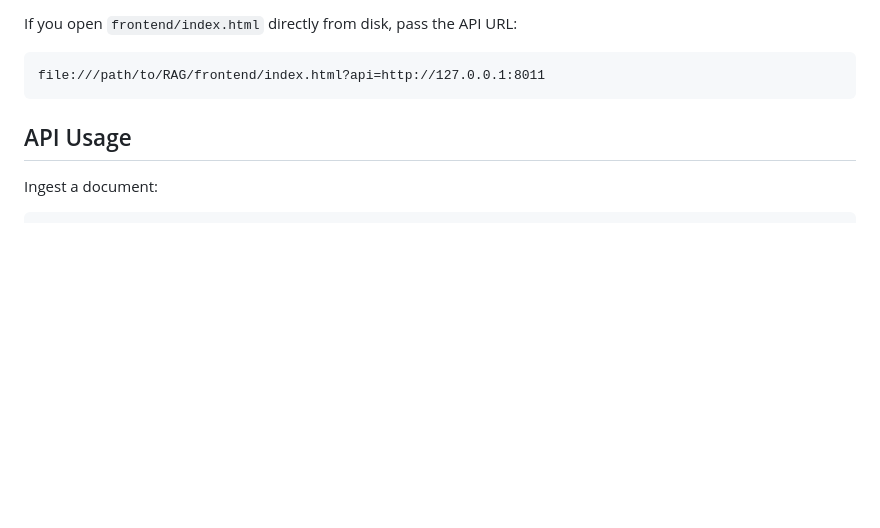
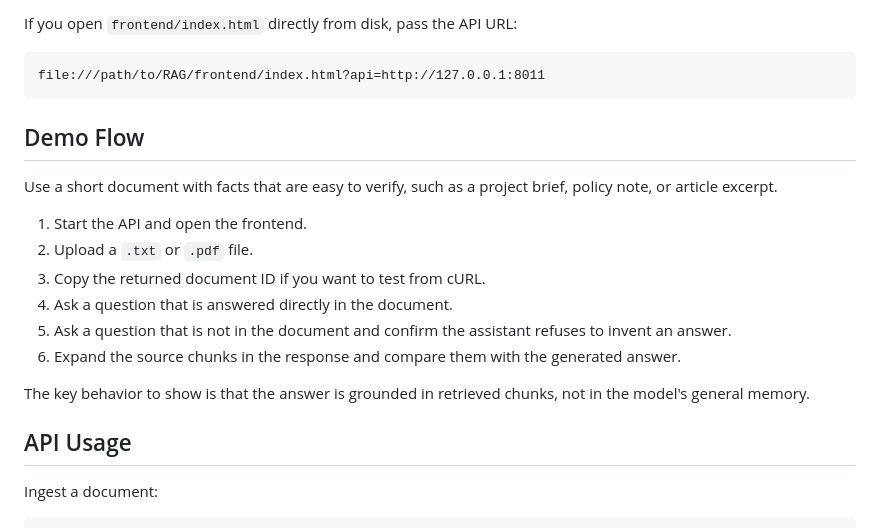
Before and after one commit to MarcorpAI/RAG, a Markdown page: README.md, the part around the change. Drawn GitHub-style; blank space fills up the shorter version.

Commit message:
Document demo workflow

````diff
--- a/README.md
+++ b/README.md
@@ -77,6 +77,19 @@ If you open `frontend/index.html` directly from disk, pass the API URL:
 ```text
 file:///path/to/RAG/frontend/index.html?api=http://127.0.0.1:8011
 ```
+
+## Demo Flow
+
+Use a short document with facts that are easy to verify, such as a project brief, policy note, or article excerpt.
+
+1. Start the API and open the frontend.
+2. Upload a `.txt` or `.pdf` file.
+3. Copy the returned document ID if you want to test from cURL.
+4. Ask a question that is answered directly in the document.
+5. Ask a question that is not in the document and confirm the assistant refuses to invent an answer.
+6. Expand the source chunks in the response and compare them with the generated answer.
+
+The key behavior to show is that the answer is grounded in retrieved chunks, not in the model's general memory.
 
 ## API Usage
 
````
